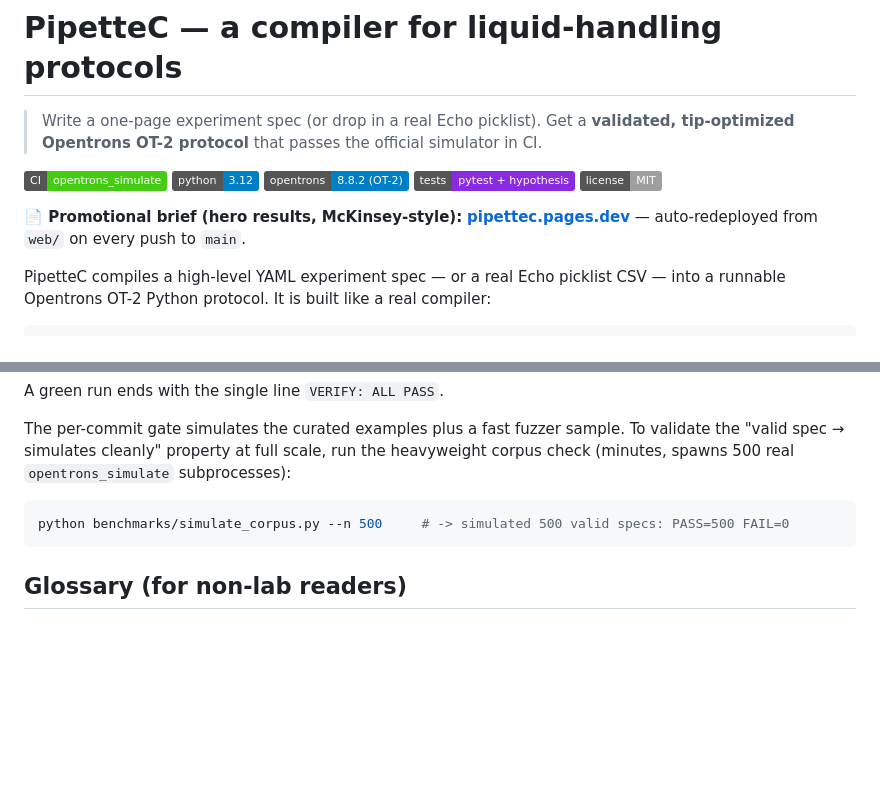
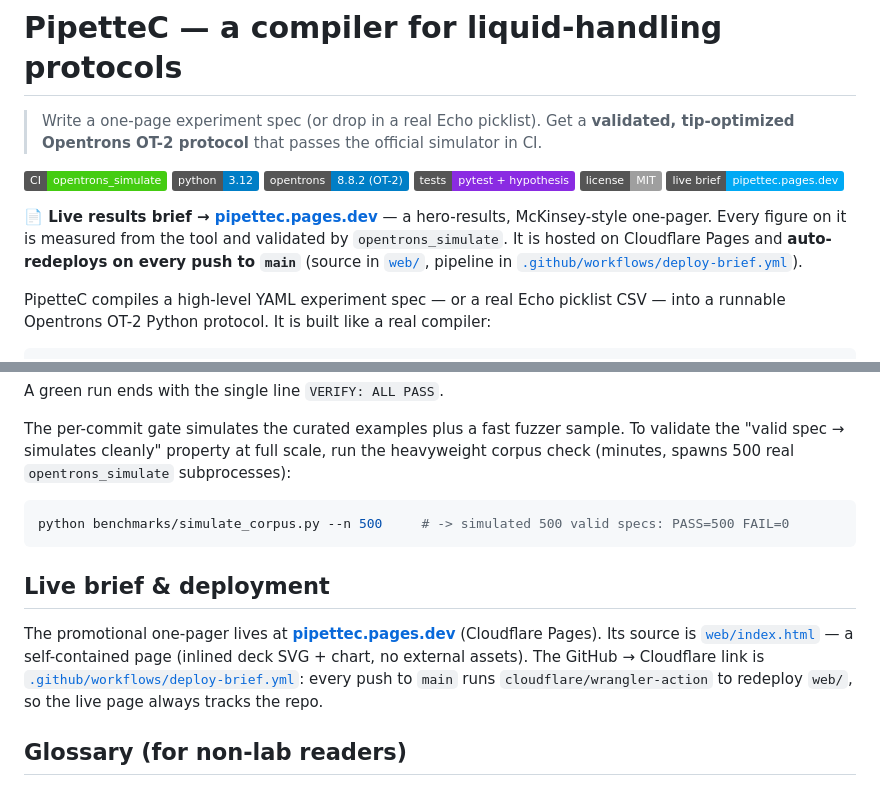
Before and after one commit to ewijaya/opentrons-protocol-compiler, a Markdown page: README.md, 2 parts joined by grey strips. Rendered like a GitHub page; badges without logos; blank space fills up the shorter version.

Commit message:
docs: cite the live Cloudflare Pages brief in README (badge + deployment section)

````diff
--- a/README.md
+++ b/README.md
@@ -8,9 +8,13 @@
 ![simulator](https://img.shields.io/badge/opentrons-8.8.2%20(OT--2)-blue)
 ![tests](https://img.shields.io/badge/tests-pytest%20%2B%20hypothesis-blueviolet)
 ![license](https://img.shields.io/badge/license-MIT-lightgrey)
+[![live brief](https://img.shields.io/badge/live%20brief-pipettec.pages.dev-00a9f4)](https://pipettec.pages.dev)
 
-**📄 Promotional brief (hero results, McKinsey-style):** **[pipettec.pages.dev](https://pipettec.pages.dev)** —
-auto-redeployed from `web/` on every push to `main`.
+**📄 Live results brief → [pipettec.pages.dev](https://pipettec.pages.dev)** — a hero-results,
+McKinsey-style one-pager. Every figure on it is measured from the tool and validated by
+`opentrons_simulate`. It is hosted on Cloudflare Pages and **auto-redeploys on every push to
+`main`** (source in [`web/`](web/), pipeline in
+[`.github/workflows/deploy-brief.yml`](.github/workflows/deploy-brief.yml)).
 
 PipetteC compiles a high-level YAML experiment spec — or a real Echo picklist CSV — into a
 runnable Opentrons OT-2 Python protocol. It is built like a real compiler:
@@ -138,6 +142,14 @@ The per-commit gate simulates the curated examples plus a fast fuzzer sample. To
 python benchmarks/simulate_corpus.py --n 500     # -> simulated 500 valid specs: PASS=500 FAIL=0
 ```
 
+## Live brief & deployment
+
+The promotional one-pager lives at **[pipettec.pages.dev](https://pipettec.pages.dev)** (Cloudflare
+Pages). Its source is [`web/index.html`](web/) — a self-contained page (inlined deck SVG + chart, no
+external assets). The GitHub → Cloudflare link is
+[`.github/workflows/deploy-brief.yml`](.github/workflows/deploy-brief.yml): every push to `main`
+runs `cloudflare/wrangler-action` to redeploy `web/`, so the live page always tracks the repo.
+
 ## Glossary (for non-lab readers)
 
 - **OT-2** — Opentrons' benchtop liquid-handling robot; moves a pipette over a grid ("deck").
````
